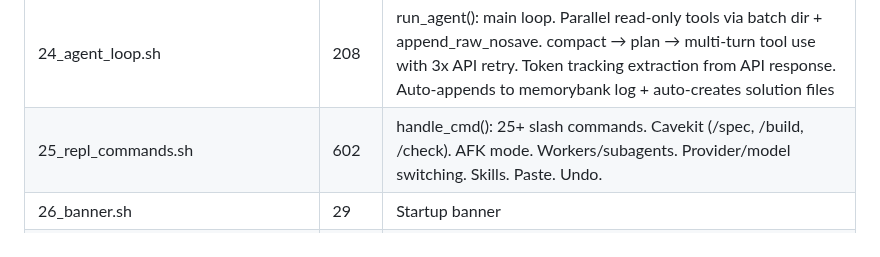
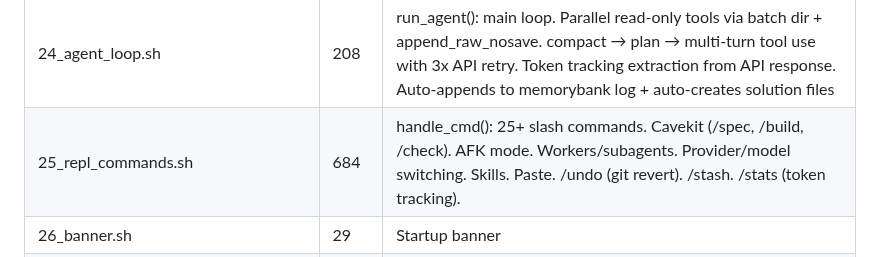
Before and after one commit to hangsiahong/mix-coding-agent, a Markdown page: memorybank/pages/architecture.md, the part around the change. Drawn GitHub-style.

Commit message:
agent: edit architecture.md

```diff
--- a/memorybank/pages/architecture.md
+++ b/memorybank/pages/architecture.md
@@ -34,7 +34,7 @@
 | 22_process_one_tool_call.sh | 246 | process_tc(): UX layer per tool — risk scoring, confirmation, diff preview, git commit, test runner, 💡 suggestion display. Delegates to run_tool() for execution |
 | 23_plan_mode.sh | 28 | call_api_plan(): lightweight planning call, shows numbered plan, asks approval |
 | 24_agent_loop.sh | 208 | run_agent(): main loop. Parallel read-only tools via batch dir + append_raw_nosave. compact → plan → multi-turn tool use with 3x API retry. Token tracking extraction from API response. Auto-appends to memorybank log + auto-creates solution files |
-| 25_repl_commands.sh | 602 | handle_cmd(): 25+ slash commands. Cavekit (/spec, /build, /check). AFK mode. Workers/subagents. Provider/model switching. Skills. Paste. Undo. |
+| 25_repl_commands.sh | 684 | handle_cmd(): 25+ slash commands. Cavekit (/spec, /build, /check). AFK mode. Workers/subagents. Provider/model switching. Skills. Paste. /undo (git revert). /stash. /stats (token tracking). |
 | 26_banner.sh | 29 | Startup banner |
 | 27_main_repl.sh | 223 | Main REPL. Interactive (readline with tab-complete, Ctrl+V paste, Ctrl+E editor) + piped mode. EXIT trap cleans spinners + /tmp/mix-*. SIGINT cancels turn. |
 | 29_telegram.sh | 66 | Telegram bot setup (device-flow style). AFK approval via inline buttons + 2h poll timeout |
```
